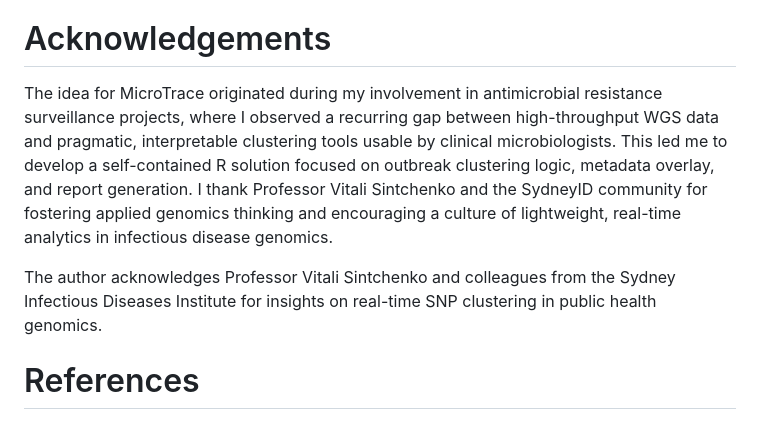
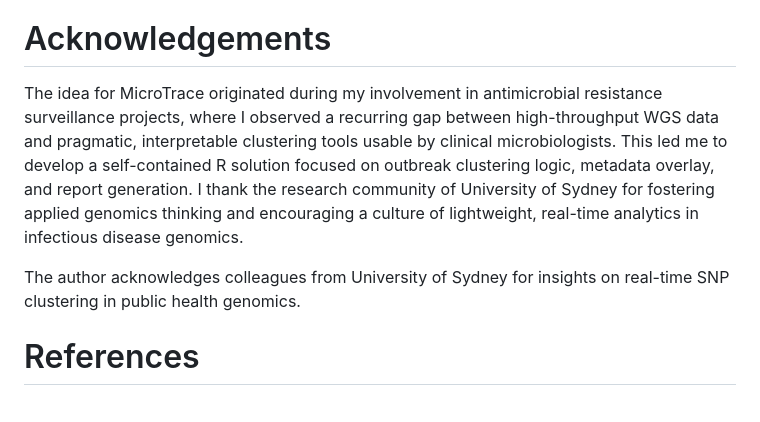
Before and after one commit to biosciences/MicroTrace, a Markdown page: paper/paper.md, the part around the change. GitHub-like rendering.

Commit message:
Update acknowledgement section in paper.md

```diff
--- a/paper/paper.md
+++ b/paper/paper.md
@@ -68,9 +68,9 @@ The `MicroTrace_Report.Rmd` template provides a user-friendly, customizable HTML
 
 # Acknowledgements
 
-The idea for MicroTrace originated during my involvement in antimicrobial resistance surveillance projects, where I observed a recurring gap between high-throughput WGS data and pragmatic, interpretable clustering tools usable by clinical microbiologists. This led me to develop a self-contained R solution focused on outbreak clustering logic, metadata overlay, and report generation. I thank Professor Vitali Sintchenko and the SydneyID community for fostering applied genomics thinking and encouraging a culture of lightweight, real-time analytics in infectious disease genomics.
+The idea for MicroTrace originated during my involvement in antimicrobial resistance surveillance projects, where I observed a recurring gap between high-throughput WGS data and pragmatic, interpretable clustering tools usable by clinical microbiologists. This led me to develop a self-contained R solution focused on outbreak clustering logic, metadata overlay, and report generation. I thank the research community of University of Sydney for fostering applied genomics thinking and encouraging a culture of lightweight, real-time analytics in infectious disease genomics.
 
-The author acknowledges Professor Vitali Sintchenko and colleagues from the Sydney Infectious Diseases Institute for insights on real-time SNP clustering in public health genomics.
+The author acknowledges colleagues from University of Sydney for insights on real-time SNP clustering in public health genomics.
 
 # References
 
```
